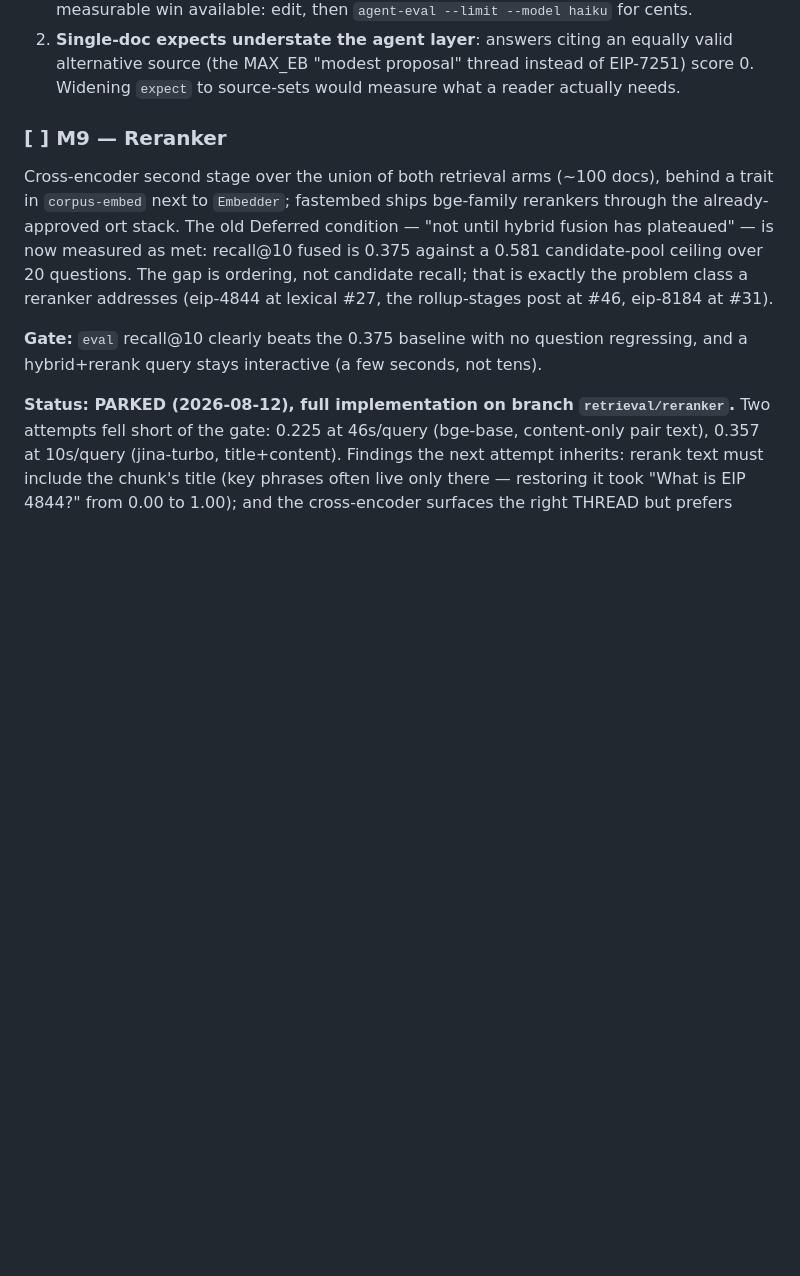
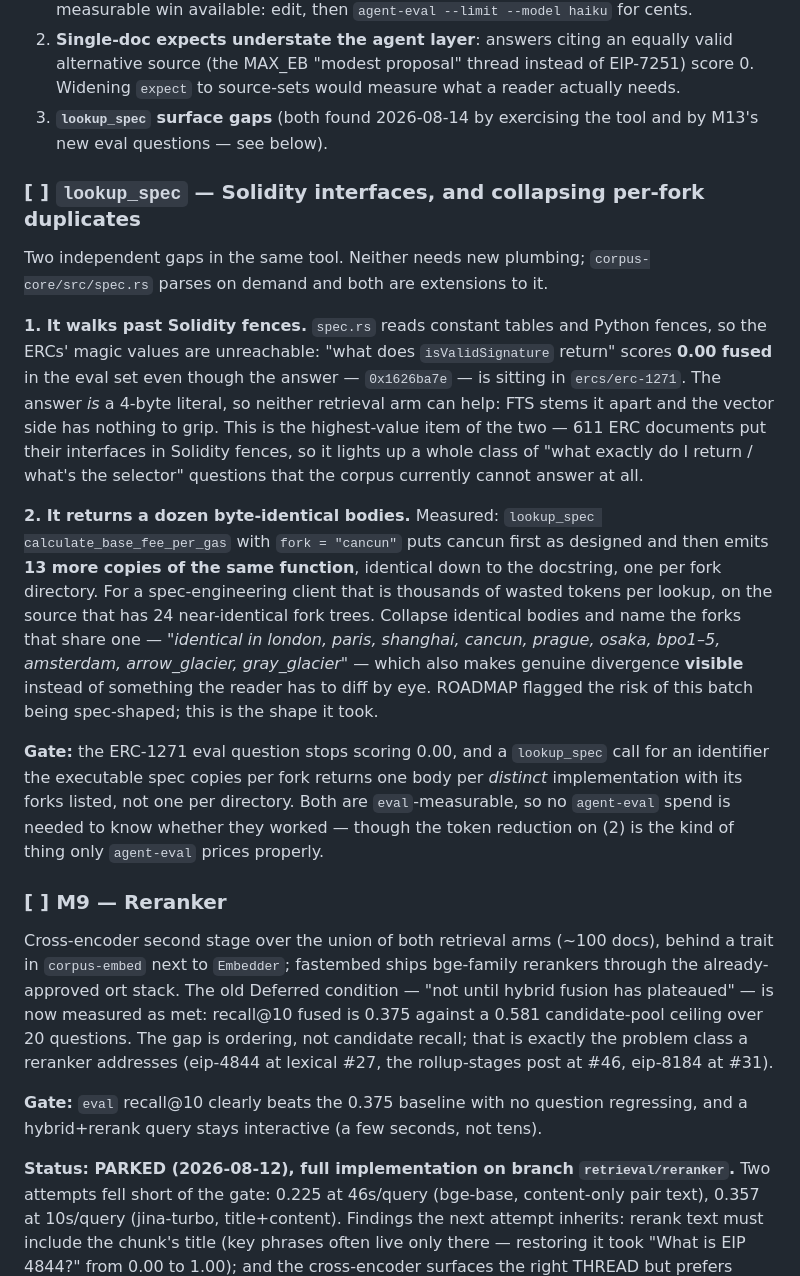
Before and after one commit to JossDuff/wikipethia, a Markdown page: ROADMAP.md, the part around the change. Rendered like a GitHub page; blank space fills up the shorter version.

Commit message:
roadmap: record the two lookup_spec gaps to come back to
Both found 2026-08-14 while covering the previously unmeasured sources, and
both are extensions to spec.rs rather than new plumbing.

Solidity fences are unread, so the ERCs' magic values are unreachable: the
new "what does isValidSignature return" question scores 0.00 fused even
though 0x1626ba7e is sitting in ercs/erc-1271. The answer is a 4-byte
literal, so neither retrieval arm can substitute — FTS stems it apart and the
vector side has nothing to grip. 611 ERC documents put their interfaces in
Solidity fences, so this is the higher-value half.

And a fork-filtered lookup still returns one body per fork directory rather
than per distinct implementation: calculate_base_fee_per_gas with
fork = "cancun" emits 14 copies identical down to the docstring. Collapsing
them and naming the forks that share a body also makes real divergence
visible instead of a diff-by-eye exercise.

Gate recorded for both, and both are eval-measurable.

Co-Authored-By: Claude Opus 5 (1M context) <noreply@anthropic.com>

```diff
--- a/ROADMAP.md
+++ b/ROADMAP.md
@@ -321,6 +321,42 @@ Open work items surfaced by that instrumentation, in value order:
    equally valid alternative source (the MAX_EB "modest proposal" thread
    instead of EIP-7251) score 0. Widening `expect` to source-sets would
    measure what a reader actually needs.
+3. **`lookup_spec` surface gaps** (both found 2026-08-14 by exercising the
+   tool and by M13's new eval questions — see below).
+
+### [ ] `lookup_spec` — Solidity interfaces, and collapsing per-fork duplicates
+
+Two independent gaps in the same tool. Neither needs new plumbing;
+`corpus-core/src/spec.rs` parses on demand and both are extensions to it.
+
+**1. It walks past Solidity fences.** `spec.rs` reads constant tables and
+Python fences, so the ERCs' magic values are unreachable: "what does
+`isValidSignature` return" scores **0.00 fused** in the eval set even though
+the answer — `0x1626ba7e` — is sitting in `ercs/erc-1271`. The answer *is* a
+4-byte literal, so neither retrieval arm can help: FTS stems it apart and the
+vector side has nothing to grip. This is the highest-value item of the two —
+611 ERC documents put their interfaces in Solidity fences, so it lights up a
+whole class of "what exactly do I return / what's the selector" questions that
+the corpus currently cannot answer at all.
+
+**2. It returns a dozen byte-identical bodies.** Measured: `lookup_spec
+calculate_base_fee_per_gas` with `fork = "cancun"` puts cancun first as
+designed and then emits **13 more copies of the same function**, identical
+down to the docstring, one per fork directory. For a spec-engineering client
+that is thousands of wasted tokens per lookup, on the source that has 24
+near-identical fork trees. Collapse identical bodies and name the forks that
+share one — *"identical in london, paris, shanghai, cancun, prague, osaka,
+bpo1–5, amsterdam, arrow_glacier, gray_glacier"* — which also makes genuine
+divergence **visible** instead of something the reader has to diff by eye.
+ROADMAP flagged the risk of this batch being spec-shaped; this is the shape it
+took.
+
+**Gate:** the ERC-1271 eval question stops scoring 0.00, and a `lookup_spec`
+call for an identifier the executable spec copies per fork returns one body
+per *distinct* implementation with its forks listed, not one per directory.
+Both are `eval`-measurable, so no `agent-eval` spend is needed to know whether
+they worked — though the token reduction on (2) is the kind of thing only
+`agent-eval` prices properly.
 
 ### [ ] M9 — Reranker
 
```
